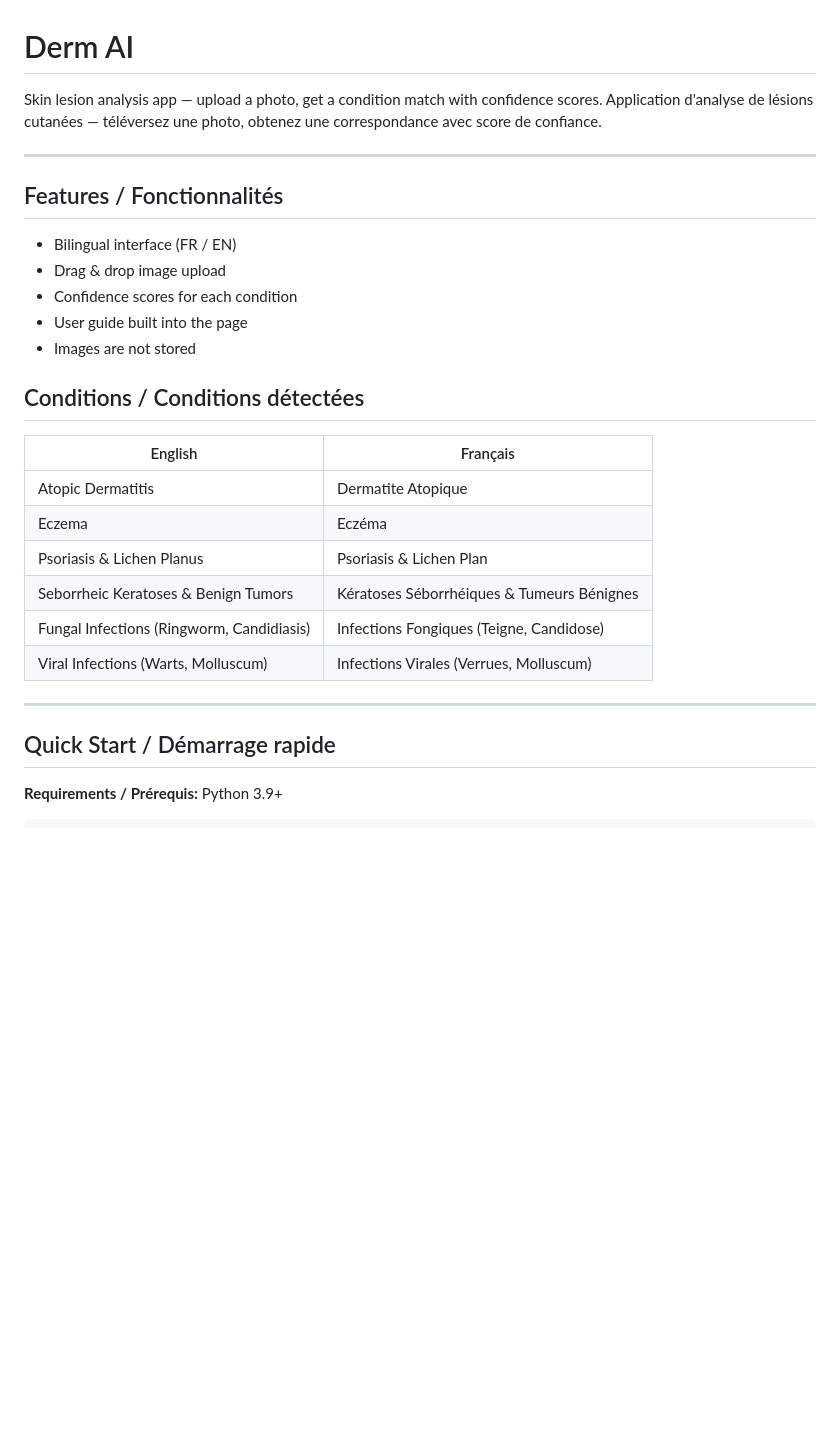
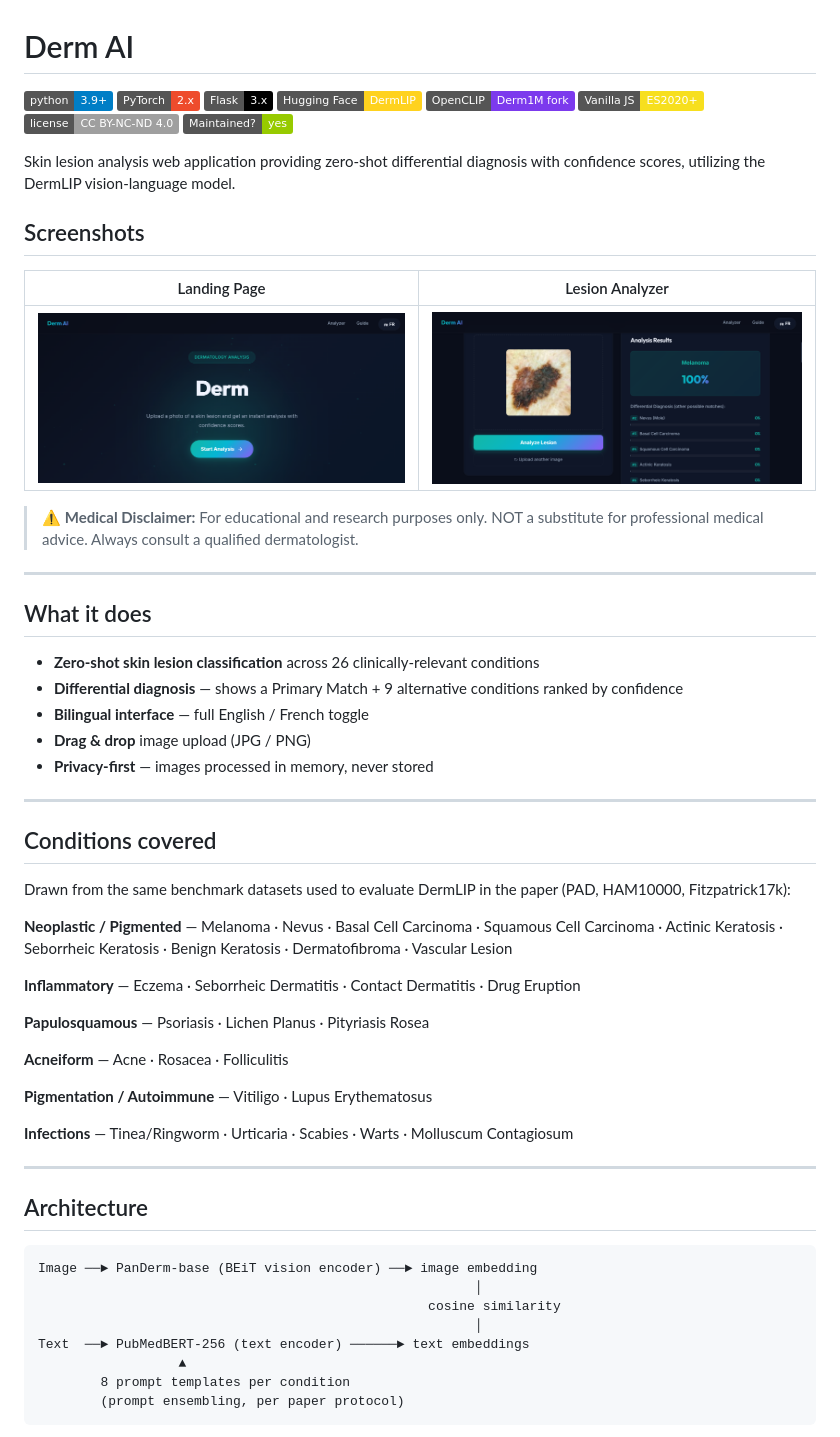
Before and after one commit to lamriaimen/derm-ai, a Markdown page: README.md, the part around the change printed below. Drawn GitHub-style; pictures changed too: data/analyse_lesion.PNG (added), data/landing_page.PNG (added); badges without logos; blank space fills up the shorter version.

Commit message:
feat: integrate DermLIP model, 26 clinical categories, and professionalize UI/Docs

````diff
--- a/README.md
+++ b/README.md
@@ -1,31 +1,64 @@
 # Derm AI
 
-Skin lesion analysis app — upload a photo, get a condition match with confidence scores.
-Application d'analyse de lésions cutanées — téléversez une photo, obtenez une correspondance avec score de confiance.
+![Python](https://img.shields.io/badge/python-3.9+-blue.svg)
+![PyTorch](https://img.shields.io/badge/PyTorch-2.x-EE4C2C.svg?logo=pytorch&logoColor=white)
+![Flask](https://img.shields.io/badge/Flask-3.x-000000?logo=flask&logoColor=white)
+![Hugging Face](https://img.shields.io/badge/Hugging%20Face-DermLIP-FFD21E?logo=huggingface&logoColor=black)
+![OpenCLIP](https://img.shields.io/badge/OpenCLIP-Derm1M%20fork-7C3AED?logo=github&logoColor=white)
+![JavaScript](https://img.shields.io/badge/Vanilla_JS-ES2020+-F7DF1E?logo=javascript&logoColor=black)
+![License](https://img.shields.io/badge/license-CC%20BY--NC--ND%204.0-lightgrey.svg)
+![Maintenance](https://img.shields.io/badge/Maintained%3F-yes-green.svg)
+
+Skin lesion analysis web application providing zero-shot differential diagnosis with confidence scores, utilizing the DermLIP vision-language model.
+
+## Screenshots
+
+| Landing Page | Lesion Analyzer |
+|:---:|:---:|
+| ![Landing Page](data/landing_page.PNG) | ![Analyze Lesion](data/analyse_lesion.PNG) |
+
+> ⚠️ **Medical Disclaimer:** For educational and research purposes only. NOT a substitute for professional medical advice. Always consult a qualified dermatologist.
 
 ---
 
-## Features / Fonctionnalités
+## What it does
 
-- Bilingual interface (FR / EN)
-- Drag & drop image upload
-- Confidence scores for each condition
-- User guide built into the page
-- Images are not stored
-
-## Conditions / Conditions détectées
-
-| English | Français |
-|---|---|
-| Atopic Dermatitis | Dermatite Atopique |
-| Eczema | Eczéma |
-| Psoriasis & Lichen Planus | Psoriasis & Lichen Plan |
-| Seborrheic Keratoses & Benign Tumors | Kératoses Séborrhéiques & Tumeurs Bénignes |
-| Fungal Infections (Ringworm, Candidiasis) | Infections Fongiques (Teigne, Candidose) |
-| Viral Infections (Warts, Molluscum) | Infections Virales (Verrues, Molluscum) |
+- **Zero-shot skin lesion classification** across 26 clinically-relevant conditions
+- **Differential diagnosis** — shows a Primary Match + 9 alternative conditions ranked by confidence
+- **Bilingual interface** — full English / French toggle
+- **Drag & drop** image upload (JPG / PNG)
+- **Privacy-first** — images processed in memory, never stored
 
 ---
 
-## Quick Start / Démarrage rapide
+## Conditions covered
 
-**Requirements / Prérequis:** Python 3.9+
+Drawn from the same benchmark datasets used to evaluate DermLIP in the paper (PAD, HAM10000, Fitzpatrick17k):
+
+**Neoplastic / Pigmented** — Melanoma · Nevus · Basal Cell Carcinoma · Squamous Cell Carcinoma · Actinic Keratosis · Seborrheic Keratosis · Benign Keratosis · Dermatofibroma · Vascular Lesion
+
+**Inflammatory** — Eczema · Seborrheic Dermatitis · Contact Dermatitis · Drug Eruption
+
+**Papulosquamous** — Psoriasis · Lichen Planus · Pityriasis Rosea
+
+**Acneiform** — Acne · Rosacea · Folliculitis
+
+**Pigmentation / Autoimmune** — Vitiligo · Lupus Erythematosus
+
+**Infections** — Tinea/Ringworm · Urticaria · Scabies · Warts · Molluscum Contagiosum
+
+---
+
+## Architecture
+
+```
+Image ──► PanDerm-base (BEiT vision encoder) ──► image embedding
+                                                        │
+                                                  cosine similarity
+                                                        │
+Text  ──► PubMedBERT-256 (text encoder) ──────► text embeddings
+                  ▲
+        8 prompt templates per condition
+        (prompt ensembling, per paper protocol)
+```
+
````
Also changed, not shown: other parts of README.md (+84 -28 lines), 7 other files.
